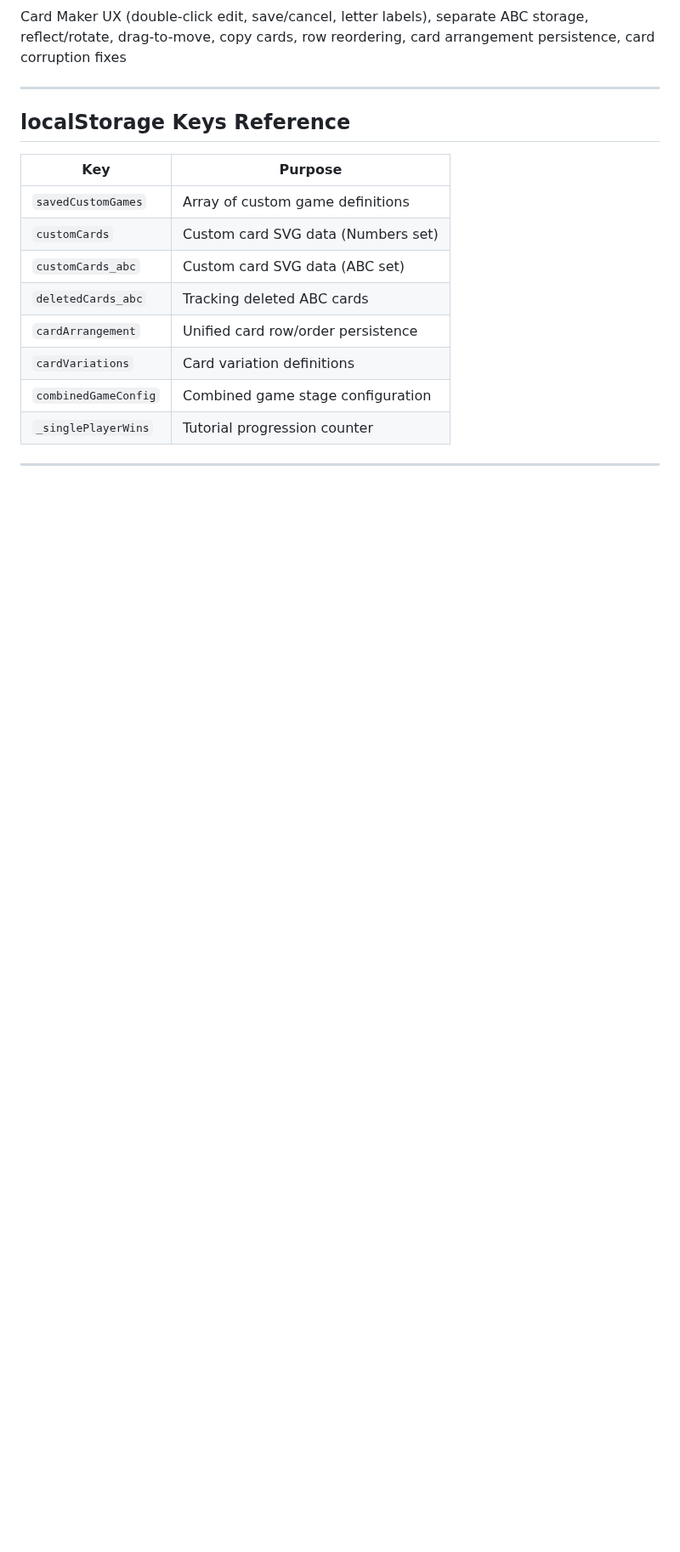
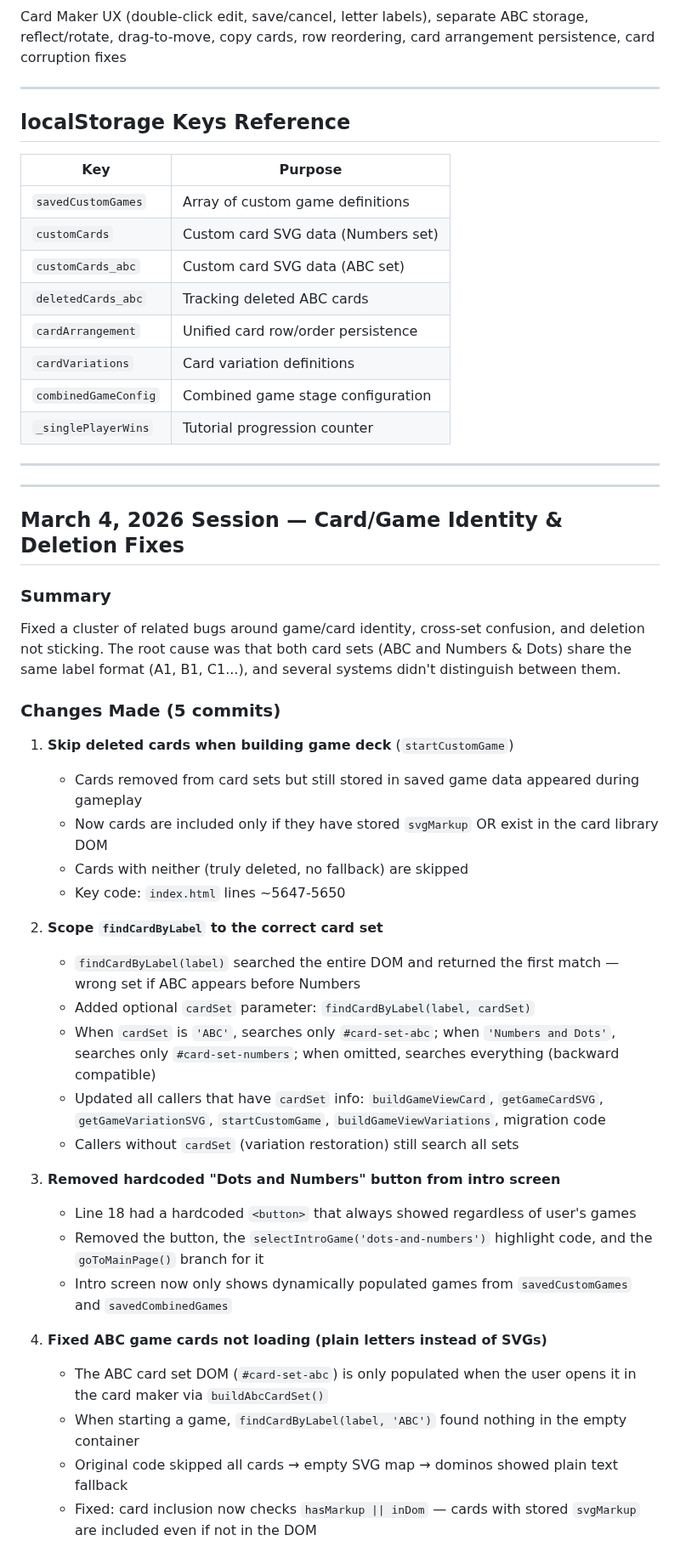
Before and after one commit to vkofman56/Vica_Domino, a Markdown page: docs/STATUS_NOTES.md, the part around one of its changes. Shown at 85% size. Drawn GitHub-style; blank space fills up the shorter version.

```diff
--- a/docs/STATUS_NOTES.md
+++ b/docs/STATUS_NOTES.md
@@ -278,3 +278,36 @@ Card Maker UX (double-click edit, save/cancel, letter labels), separate ABC stor
 
 ---
 
+---
+
+## March 4, 2026 Session — Card/Game Identity & Deletion Fixes
+
+### Summary
+Fixed a cluster of related bugs around game/card identity, cross-set confusion, and deletion not sticking. The root cause was that both card sets (ABC and Numbers & Dots) share the same label format (A1, B1, C1...), and several systems didn't distinguish between them.
+
+### Changes Made (5 commits)
+
+1. **Skip deleted cards when building game deck** (`startCustomGame`)
+   - Cards removed from card sets but still stored in saved game data appeared during gameplay
+   - Now cards are included only if they have stored `svgMarkup` OR exist in the card library DOM
+   - Cards with neither (truly deleted, no fallback) are skipped
+   - Key code: `index.html` lines ~5647-5650
+
+2. **Scope `findCardByLabel` to the correct card set**
+   - `findCardByLabel(label)` searched the entire DOM and returned the first match — wrong set if ABC appears before Numbers
+   - Added optional `cardSet` parameter: `findCardByLabel(label, cardSet)`
+   - When `cardSet` is `'ABC'`, searches only `#card-set-abc`; when `'Numbers and Dots'`, searches only `#card-set-numbers`; when omitted, searches everything (backward compatible)
+   - Updated all callers that have `cardSet` info: `buildGameViewCard`, `getGameCardSVG`, `getGameVariationSVG`, `startCustomGame`, `buildGameViewVariations`, migration code
+   - Callers without `cardSet` (variation restoration) still search all sets
+
+3. **Removed hardcoded "Dots and Numbers" button from intro screen**
+   - Line 18 had a hardcoded `<button>` that always showed regardless of user's games
+   - Removed the button, the `selectIntroGame('dots-and-numbers')` highlight code, and the `goToMainPage()` branch for it
+   - Intro screen now only shows dynamically populated games from `savedCustomGames` and `savedCombinedGames`
+
+4. **Fixed ABC game cards not loading (plain letters instead of SVGs)**
+   - The ABC card set DOM (`#card-set-abc`) is only populated when the user opens it in the card maker via `buildAbcCardSet()`
+   - When starting a game, `findCardByLabel(label, 'ABC')` found nothing in the empty container
+   - Original code skipped all cards → empty SVG map → dominos showed plain text fallback
+   - Fixed: card inclusion now checks `hasMarkup || inDom` — cards with stored `svgMarkup` are included even if not in the DOM
+
```
Also changed, not shown: other parts of docs/STATUS_NOTES.md (+23 -7 lines), docs/MEMORY.md (+9 -1 lines).
